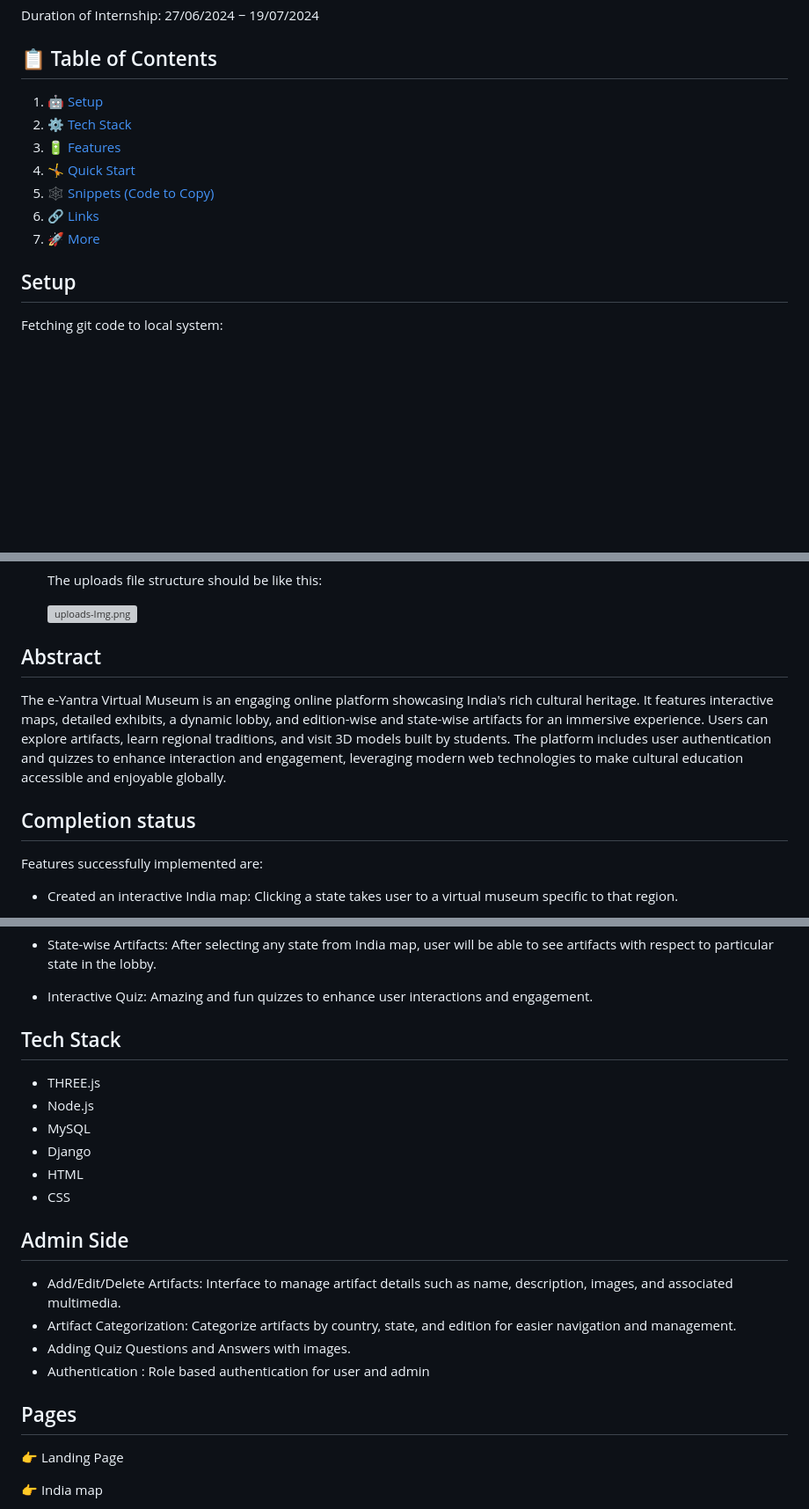
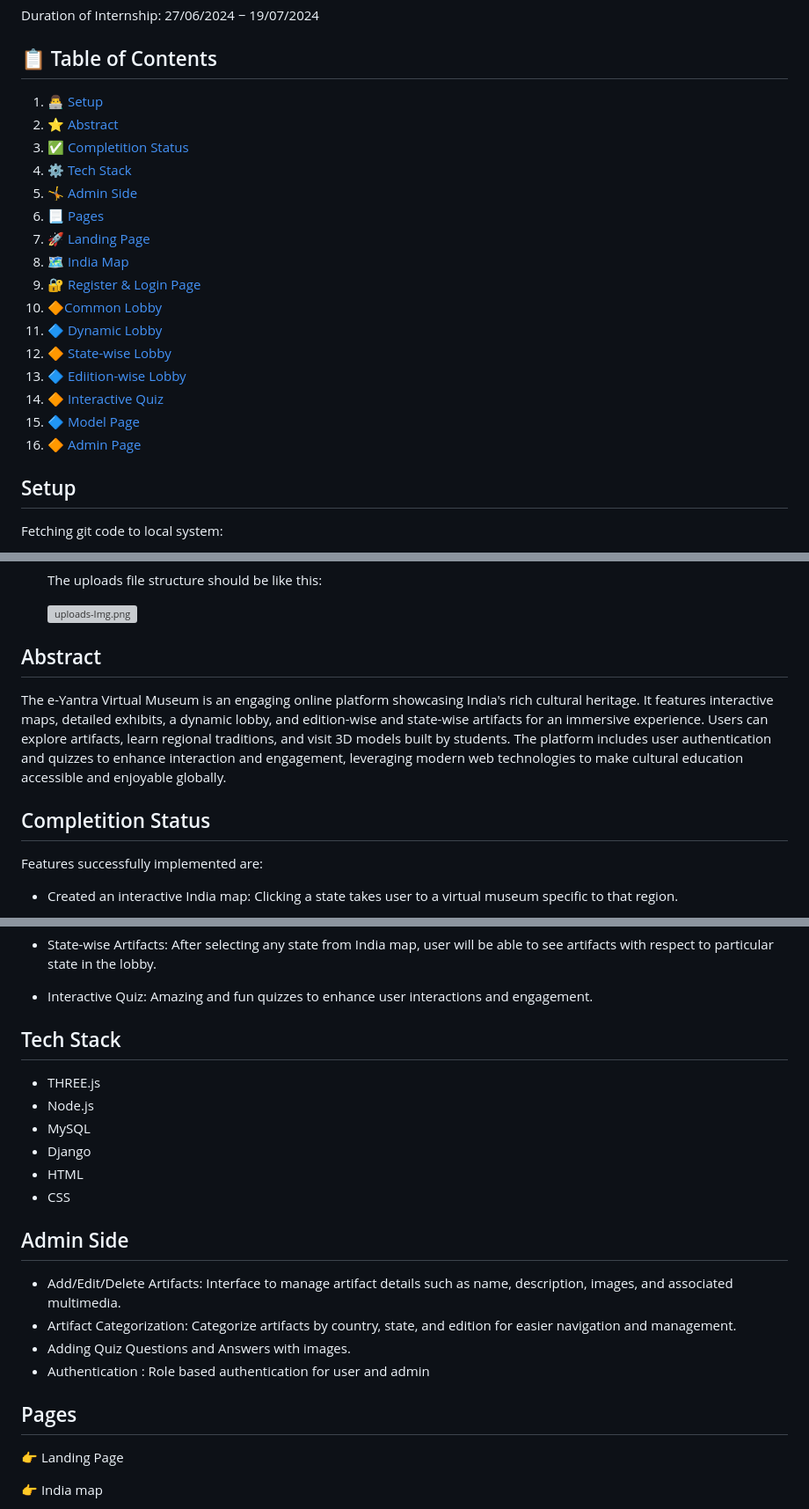
Before and after one commit to Anikesh02/Eyantra-Virtual-Museum, a Markdown page: README.md, 3 parts joined by grey strips. Shown: that part at 88% size. GitHub-like rendering; blank space fills up the shorter version; grey boxes are pictures that could not be loaded.

```diff
--- a/README.md
+++ b/README.md
@@ -13,13 +13,22 @@ Duration of Internship: 27/06/2024 − 19/07/2024
 
 ## 📋 <a name="table">Table of Contents</a>
 
-1. 🤖 [Setup](#setup)
-2. ⚙️ [Tech Stack](#tech-stack)
-3. 🔋 [Features](#features)
-4. 🤸 [Quick Start](#quick-start)
-5. 🕸️ [Snippets (Code to Copy)](#snippets)
-6. 🔗 [Links](#links)
-7. 🚀 [More](#more)
+1. 👨‍💻 [Setup](#setup)
+2. ⭐ [Abstract](#abstract)
+3. ✅ [Completition Status](#complete)
+4. ⚙️ [Tech Stack](#tech-stack)
+5. 🤸 [Admin Side](#admin-side)
+6. 📃 [Pages](#pages)
+7. 🚀 [Landing Page](#landing)
+8. 🗺️ [India Map](#indiaMap)
+9. 🔐 [Register & Login Page](#register-login)
+10. 🔶[Common Lobby](#commonLobby)
+11. 🔷 [Dynamic Lobby](#dynamicLobby)
+12. 🔶 [State-wise Lobby](#stateLobby)
+13. 🔷 [Ediition-wise Lobby](#editionLobby)
+14. 🔶 [Interactive Quiz](#quiz)
+15. 🔷 [Model Page](#modelPage)
+16. 🔶 [Admin Page](#admin-page)
 
 ## <a name="setup">Setup</a>
 
@@ -68,11 +77,11 @@ Install dependencies:
 
 	[![uploads-Img.png](https://i.postimg.cc/SxsM1tg9/uploads-Img.png)](https://postimg.cc/JGf0GKV7)
 
- ## Abstract
+## <a name="abstract">Abstract</a>
 
 The e-Yantra Virtual Museum is an engaging online platform showcasing India's rich cultural heritage. It features interactive maps, detailed exhibits, a dynamic lobby, and edition-wise and state-wise artifacts for an immersive experience. Users can explore artifacts, learn regional traditions, and visit 3D models built by students. The platform includes user authentication and quizzes to enhance interaction and engagement, leveraging modern web technologies to make cultural education accessible and enjoyable globally.
 
-## Completion status
+## <a name="complete">Completition Status</a>
 Features successfully implemented are:
 
 - Created an interactive India map: Clicking a state takes user to a virtual museum specific to that region.
@@ -84,7 +93,7 @@ Features successfully implemented are:
 
 - Interactive Quiz: Amazing and fun quizzes to enhance user interactions and engagement.
 
-## Tech Stack
+## <a name="tech-stack">Tech Stack</a>
 
 - THREE.js
 - Node.js
@@ -93,13 +102,13 @@ Features successfully implemented are:
 - HTML
 - CSS
 
-## Admin Side
+## <a name="admin-side">Admin Side</a>
  - Add/Edit/Delete Artifacts: Interface to manage artifact details such as name, description, images, and associated multimedia.
  - Artifact Categorization:  Categorize artifacts by country, state, and edition for easier navigation and management.
  - Adding Quiz Questions and Answers with images.
  - Authentication : Role based authentication for user and admin
 
-## Pages
+## <a name="pages">Pages</a>
 
 👉 Landing Page
 
```
Also changed, not shown: other parts of README.md (+15 -10 lines).
